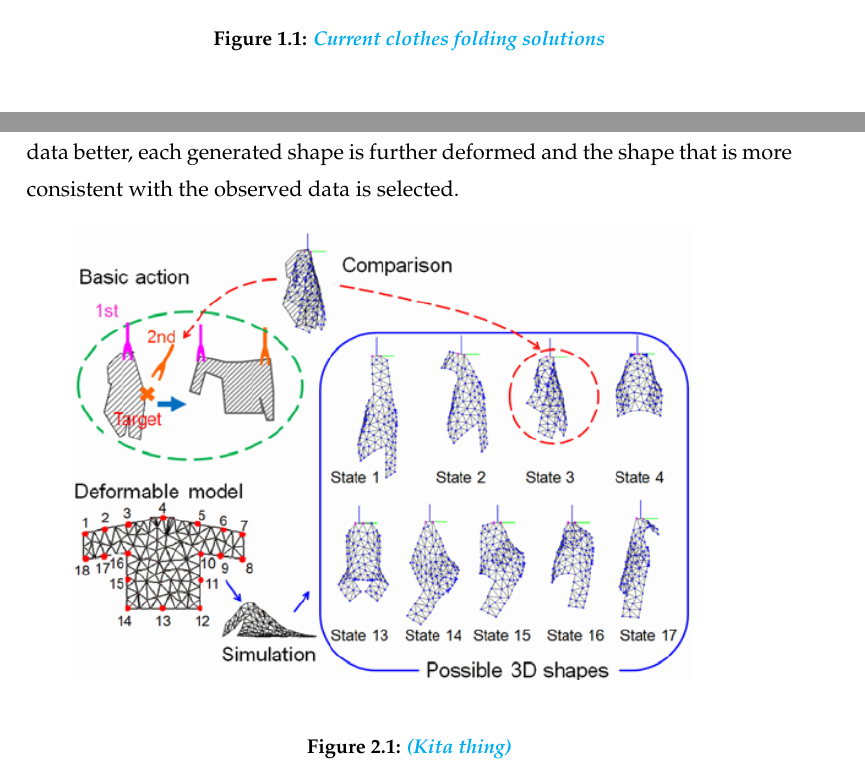
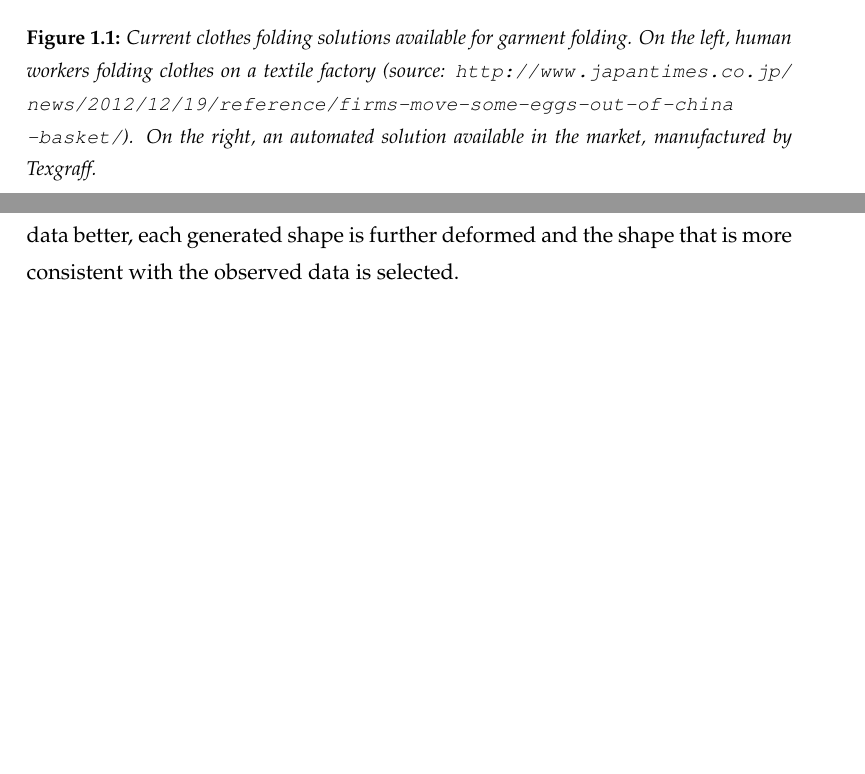
Before and after one commit to David-Estevez/master-thesis, a LaTeX thesis (master_thesis.tex, which reads introduction.tex, state_of_the_art.tex): two parts of pages 22 and 26 of 75, joined at a grey line, cut at the place of the change, the shorter picture padded with empty space. Compiled offline with pdfLaTeX.

Commit message:
Add some captions

```diff
--- a/introduction.tex
+++ b/introduction.tex
@@ -27,7 +27,7 @@ to be able to help us with laundry. Current automated solutions, shown in figure
     		{figures/Intro_industrial_folding.png}
 		    \caption{Automatic folding}
 		\end{subfigure}
-		\caption{\comment{Current clothes folding solutions}}
+		\caption{Current clothes folding solutions available for garment folding. On the left, human workers folding clothes on a textile factory (source: {\small \url{http://www.japantimes.co.jp/news/2012/12/19/reference/firms-move-some-eggs-out-of-china-basket/}}). On the right, an automated solution available in the market, manufactured by Texgraff. }
 		\label{fig:global_conf_discovery_tripod}
 \end{figure}
 
--- a/state_of_the_art.tex
+++ b/state_of_the_art.tex
@@ -19,7 +19,7 @@ Kita et al. propose a method that uses a deformable model to calculate the state
     \centering
     \includegraphics[width=0.95
     \textwidth]{figures/SOTA_Kita_2009.png}
-    \caption{\comment{(Kita thing)}}
+    \caption{Basic action and model-driven strategy presented by Kita \reftodo (?). The garment is held by a point with a robotic arm and different deformable models are tested against the garment data. The model that explains the best the data is selected to calculate the second grasping point. }
     \label{fig:SOTA_Kita_2009}
 \end{figure}
 
```
Also changed, not shown: state_of_the_art.tex (5 more changed lines). Lines whose indentation alone changed are shown as unchanged.
